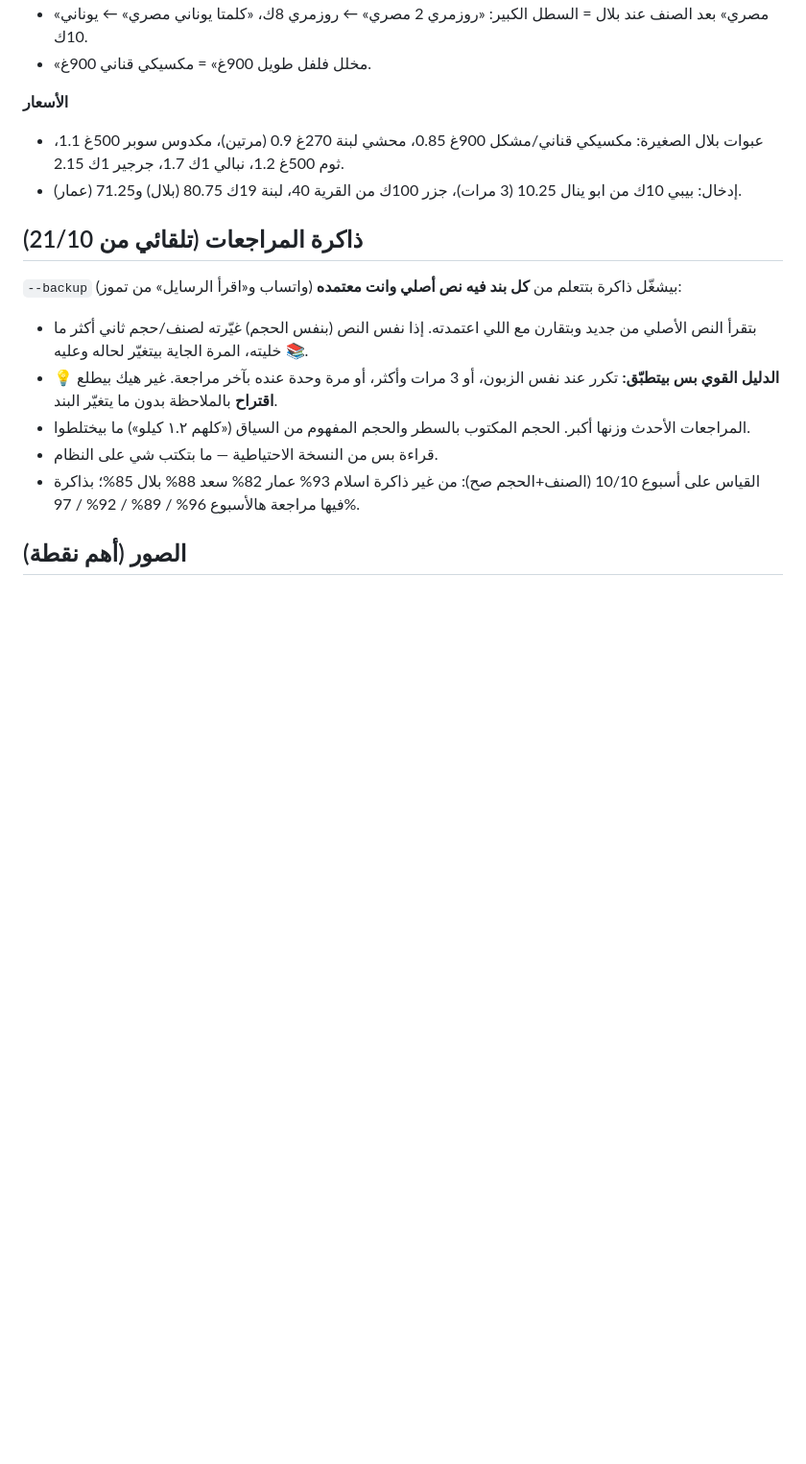
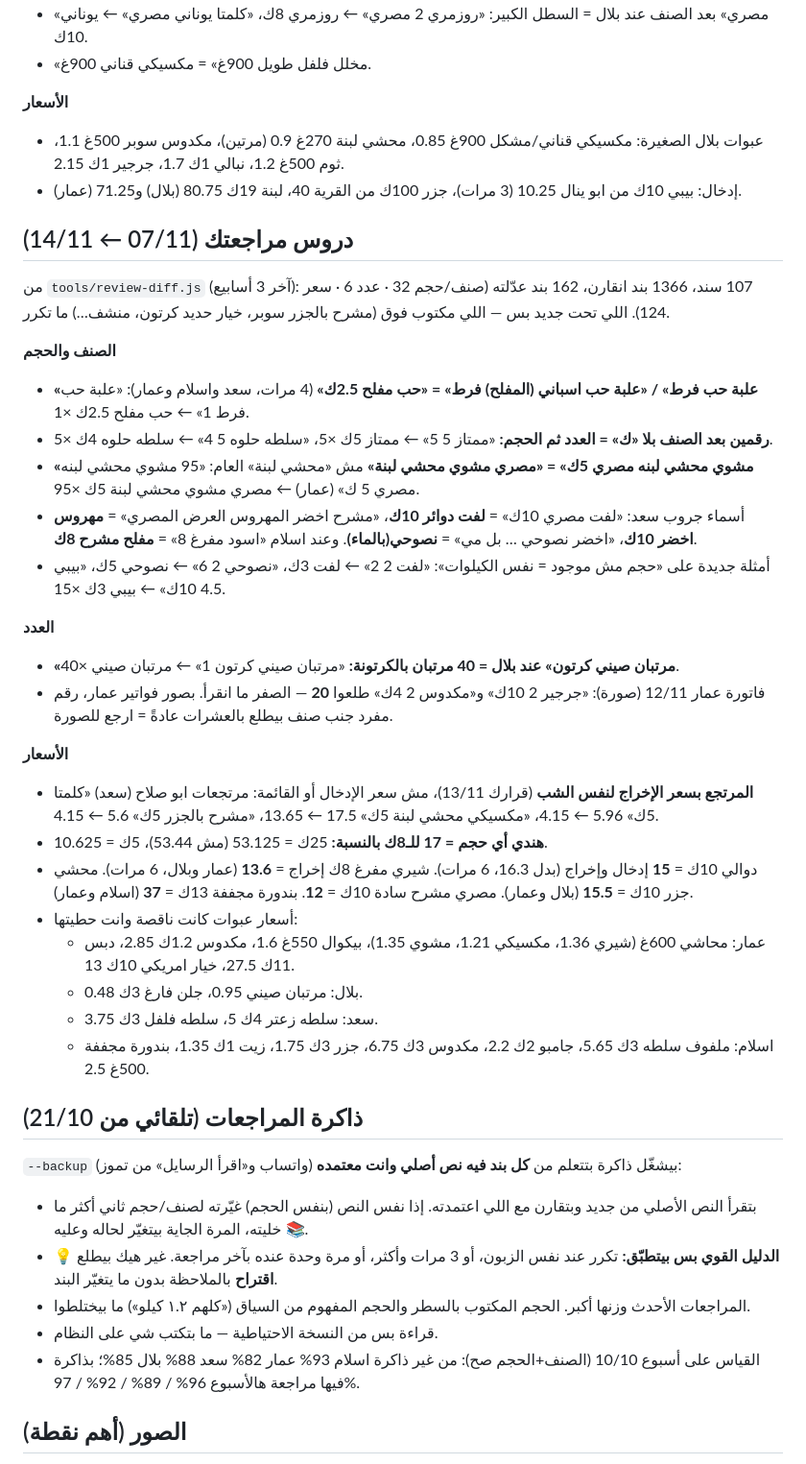
Before and after one commit to Qusaiamer12/mefleh, a Markdown page: docs/WA_CONVENTIONS.md, the part around the change. Shown at 96% size. Drawn GitHub-style; blank space fills up the shorter version.

Commit message:
Weekly review: lessons from Qusai's edits (07/11 → 14/11) (#26)
* Weekly review: lessons from edits 31/10 → 07/11

Co-Authored-By: Claude Opus 5.5 <noreply@anthropic.com>
Claude-Session: https://claude.ai/code/session_014Vd5K6kRpvqDnCyVgjXtta

* Consumption report: split each item by size

The report grouped rows by item name only, so all sizes of an item were
summed together (e.g. arugula 10kg + 5kg + 13kg) even though the column
says "item (with weight)". Group by item + weight + unit, and add a
total row when more than one size matches.

Co-Authored-By: Claude Opus 5.5 <noreply@anthropic.com>
Claude-Session: https://claude.ai/code/session_014Vd5K6kRpvqDnCyVgjXtta

* docs: weekly review lessons (07/11 → 14/11)

New repeated lessons from Qusai's edits on imported vouchers: «علبة حب فرط»
= حب مفلح 2.5ك, bare second number is the size, Saad group names, Chinese
jar carton = 40, returns priced at the customer's output price, Indian at
17 per 8ك pro rata, and prices for small packs.

Co-Authored-By: Claude Opus 5.5 <noreply@anthropic.com>
Claude-Session: https://claude.ai/code/session_014Vd5K6kRpvqDnCyVgjXtta

---------

Co-authored-by: Claude <noreply@anthropic.com>

```diff
--- a/docs/WA_CONVENTIONS.md
+++ b/docs/WA_CONVENTIONS.md
@@ -314,6 +314,35 @@
 - عبوات بلال الصغيرة: مكسيكي قناني/مشكل 900غ 0.85، محشي لبنة 270غ 0.9 (مرتين)، مكدوس سوبر 500غ 1.1، ثوم 500غ 1.2، نبالي 1ك 1.7، جرجير 1ك 2.15.
 - إدخال: بيبي 10ك من ابو ينال 10.25 (3 مرات)، جزر 100ك من القرية 40، لبنة 19ك 80.75 (بلال) و71.25 (عمار).
 
+## دروس مراجعتك (07/11 ← 14/11)
+من `tools/review-diff.js` (آخر 3 أسابيع): 107 سند، 1366 بند انقارن، 162 بند عدّلته (صنف/حجم 32 · عدد 6 · سعر 124).
+اللي تحت جديد بس — اللي مكتوب فوق (مشرح بالجزر سوبر، خيار حديد كرتون، منشف…) ما تكرر.
+
+**الصنف والحجم**
+- **«علبة حب فرط» / «علبة حب اسباني (المفلح) فرط» = «حب مفلح 2.5ك»** (4 مرات، سعد واسلام وعمار):
+  «علبة حب فرط 1» ← حب مفلح 2.5ك ×1.
+- **رقمين بعد الصنف بلا «ك» = العدد ثم الحجم:** «ممتاز 5 5» ← ممتاز 5ك ×5، «سلطه حلوه 5 4» ← سلطه حلوه 4ك ×5.
+- **«مشوي محشي لبنه مصري 5ك» = «مصري مشوي محشي لبنة»** مش «محشي لبنة» العام: «95 مشوي محشي لبنه مصري 5 ك» (عمار) ← مصري مشوي محشي لبنة 5ك ×95.
+- أسماء جروب سعد: «لفت مصري 10ك» = **لفت دوائر 10ك**، «مشرح اخضر المهروس العرض المصري» = **مهروس اخضر 10ك**،
+  «اخضر نصوحي … بل مي» = **نصوحي(بالماء)**. وعند اسلام «اسود مفرغ 8» = **مفلح مشرح 8ك**.
+- أمثلة جديدة على «حجم مش موجود = نفس الكيلوات»: «لفت 2 2» ← لفت 3ك، «نصوحي 2 6» ← نصوحي 5ك، «بيبي 4.5 10ك» ← بيبي 3ك ×15.
+
+**العدد**
+- **«مرتبان صيني كرتون» عند بلال = 40 مرتبان بالكرتونة:** «مرتبان صيني كرتون 1» ← مرتبان صيني ×40.
+- فاتورة عمار 12/11 (صورة): «جرجير 2 10ك» و«مكدوس 2 4ك» طلعوا **20** — الصفر ما انقرأ. بصور فواتير عمار، رقم مفرد جنب صنف بيطلع بالعشرات عادةً = ارجع للصورة.
+
+**الأسعار**
+- **المرتجع بسعر الإخراج لنفس الشب** (قرارك 13/11)، مش سعر الإدخال أو القائمة: مرتجعات ابو صلاح (سعد)
+  «كلمتا 5ك» 5.96 ← 4.15، «مكسيكي محشي لبنة 5ك» 17.5 ← 13.65، «مشرح بالجزر 5ك» 5.6 ← 4.15.
+- **هندي أي حجم = 17 للـ8ك بالنسبة:** 25ك = 53.125 (مش 53.44)، 5ك = 10.625.
+- دوالي 10ك = **15** إدخال وإخراج (بدل 16.3، 6 مرات). شيري مفرغ 8ك إخراج = **13.6** (عمار وبلال، 6 مرات).
+  محشي جزر 10ك = **15.5** (بلال وعمار). مصري مشرح سادة 10ك = **12**. بندورة مجففة 13ك = **37** (اسلام وعمار).
+- أسعار عبوات كانت ناقصة وانت حطيتها:
+  - عمار: محاشي 600غ (شيري 1.36، مكسيكي 1.21، مشوي 1.35)، بيكوال 550غ 1.6، مكدوس 1.2ك 2.85، دبس 11ك 27.5، خيار امريكي 10ك 13.
+  - بلال: مرتبان صيني 0.95، جلن فارغ 3ك 0.48.
+  - سعد: سلطه زعتر 4ك 5، سلطه فلفل 3ك 3.75.
+  - اسلام: ملفوف سلطه 3ك 5.65، جامبو 2ك 2.2، مكدوس 3ك 6.75، جزر 3ك 1.75، زيت 1ك 1.35، بندورة مجففة 500غ 2.5.
+
 ## ذاكرة المراجعات (تلقائي من 21/10)
 `--backup` بيشغّل ذاكرة بتتعلم من **كل بند فيه نص أصلي وانت معتمده** (واتساب و«اقرأ الرسايل» من تموز):
 - بتقرأ النص الأصلي من جديد وبتقارن مع اللي اعتمدته. إذا نفس النص (بنفس الحجم) غيّرته لصنف/حجم ثاني أكثر ما خليته، المرة الجاية بيتغيّر لحاله وعليه 📚.
```
